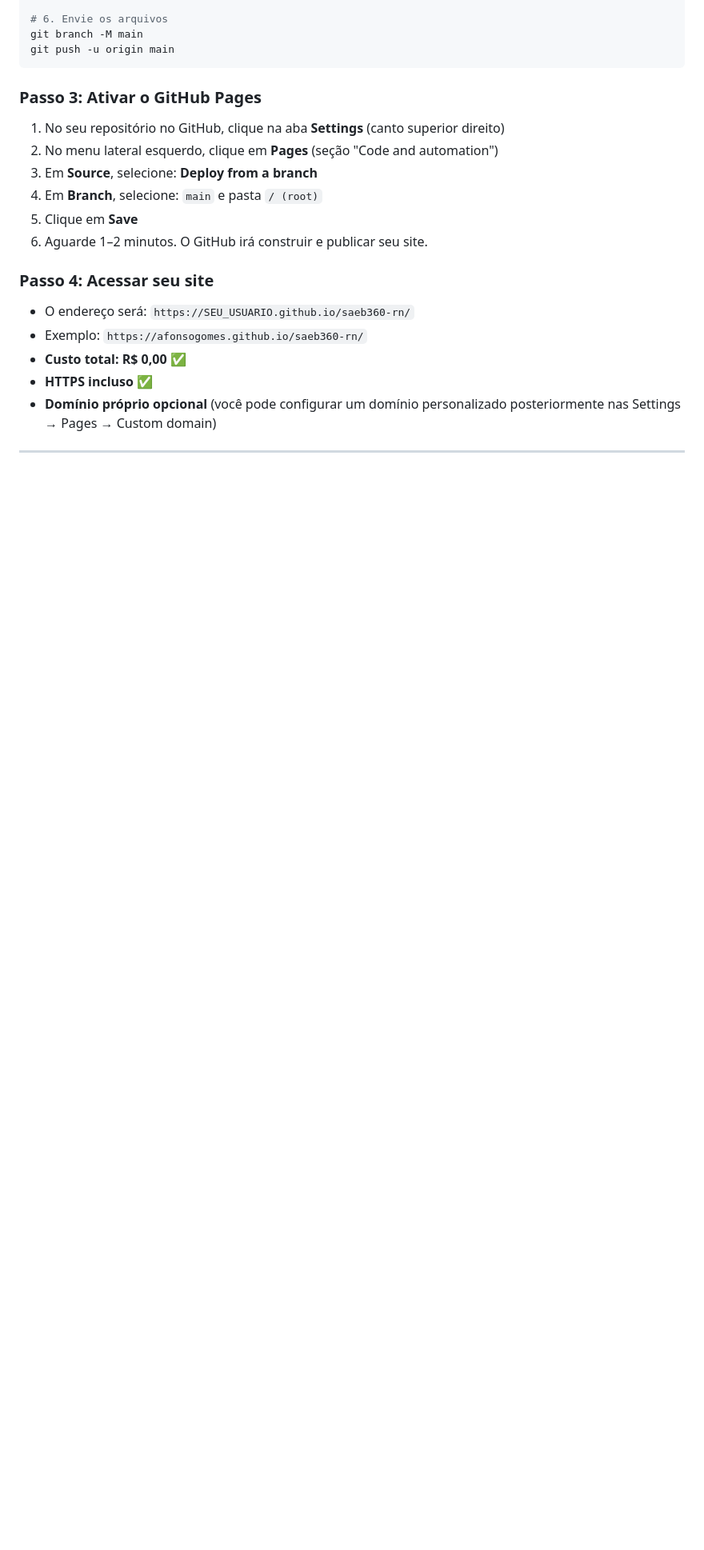
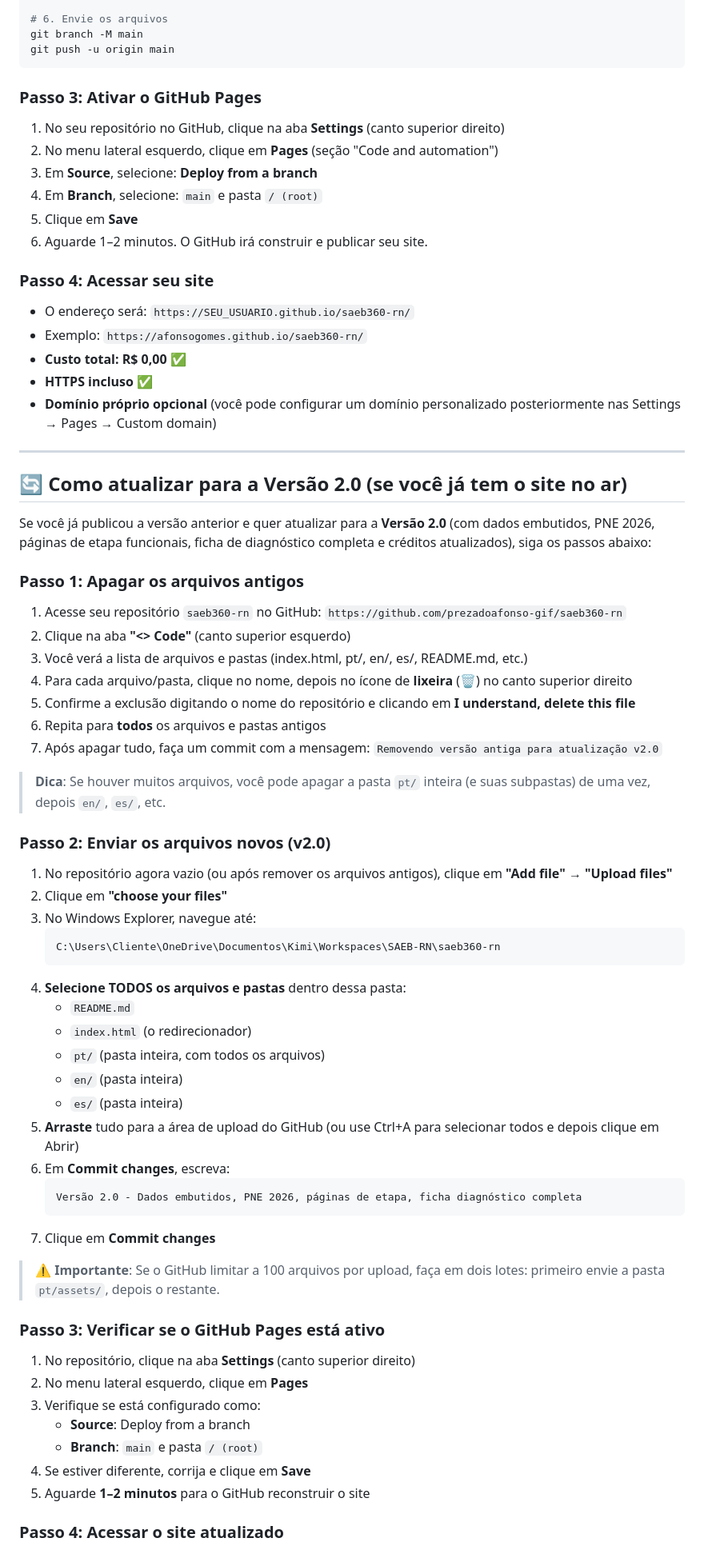
Before and after one commit to prezadoafonso-gif/saeb360-rn, a Markdown page: README.md, the part around one of its changes. Shown at 80% size. Rendered like a GitHub page; blank space fills up the shorter version.

Commit message:
Versão 2.0 - Dados embutidos, PNE 2026, páginas de etapa, ficha diagnóstico completa

````diff
--- a/README.md
+++ b/README.md
@@ -120,3 +122,54 @@ git push -u origin main
 
 ---
 
+## 🔄 Como atualizar para a Versão 2.0 (se você já tem o site no ar)
+
+Se você já publicou a versão anterior e quer atualizar para a **Versão 2.0** (com dados embutidos, PNE 2026, páginas de etapa funcionais, ficha de diagnóstico completa e créditos atualizados), siga os passos abaixo:
+
+### Passo 1: Apagar os arquivos antigos
+
+1. Acesse seu repositório `saeb360-rn` no GitHub: `https://github.com/prezadoafonso-gif/saeb360-rn`
+2. Clique na aba **"<> Code"** (canto superior esquerdo)
+3. Você verá a lista de arquivos e pastas (index.html, pt/, en/, es/, README.md, etc.)
+4. Para cada arquivo/pasta, clique no nome, depois no ícone de **lixeira** (🗑️) no canto superior direito
+5. Confirme a exclusão digitando o nome do repositório e clicando em **I understand, delete this file**
+6. Repita para **todos** os arquivos e pastas antigos
+7. Após apagar tudo, faça um commit com a mensagem: `Removendo versão antiga para atualização v2.0`
+
+> **Dica**: Se houver muitos arquivos, você pode apagar a pasta `pt/` inteira (e suas subpastas) de uma vez, depois `en/`, `es/`, etc.
+
+### Passo 2: Enviar os arquivos novos (v2.0)
+
+1. No repositório agora vazio (ou após remover os arquivos antigos), clique em **"Add file"** → **"Upload files"**
+2. Clique em **"choose your files"**
+3. No Windows Explorer, navegue até:
+   ```
+   C:\Users\Cliente\OneDrive\Documentos\Kimi\Workspaces\SAEB-RN\saeb360-rn
+   ```
+4. **Selecione TODOS os arquivos e pastas** dentro dessa pasta:
+   - `README.md`
+   - `index.html` (o redirecionador)
+   - `pt/` (pasta inteira, com todos os arquivos)
+   - `en/` (pasta inteira)
+   - `es/` (pasta inteira)
+5. **Arraste** tudo para a área de upload do GitHub (ou use Ctrl+A para selecionar todos e depois clique em Abrir)
+6. Em **Commit changes**, escreva:
+   ```
+   Versão 2.0 - Dados embutidos, PNE 2026, páginas de etapa, ficha diagnóstico completa
+   ```
+7. Clique em **Commit changes**
+
+> ⚠️ **Importante**: Se o GitHub limitar a 100 arquivos por upload, faça em dois lotes: primeiro envie a pasta `pt/assets/`, depois o restante.
+
+### Passo 3: Verificar se o GitHub Pages está ativo
+
+1. No repositório, clique na aba **Settings** (canto superior direito)
+2. No menu lateral esquerdo, clique em **Pages**
+3. Verifique se está configurado como:
+   - **Source**: Deploy from a branch
+   - **Branch**: `main` e pasta `/ (root)`
+4. Se estiver diferente, corrija e clique em **Save**
+5. Aguarde **1–2 minutos** para o GitHub reconstruir o site
+
+### Passo 4: Acessar o site atualizado
+
````
Also changed, not shown: other parts of README.md (+31 -5 lines).
